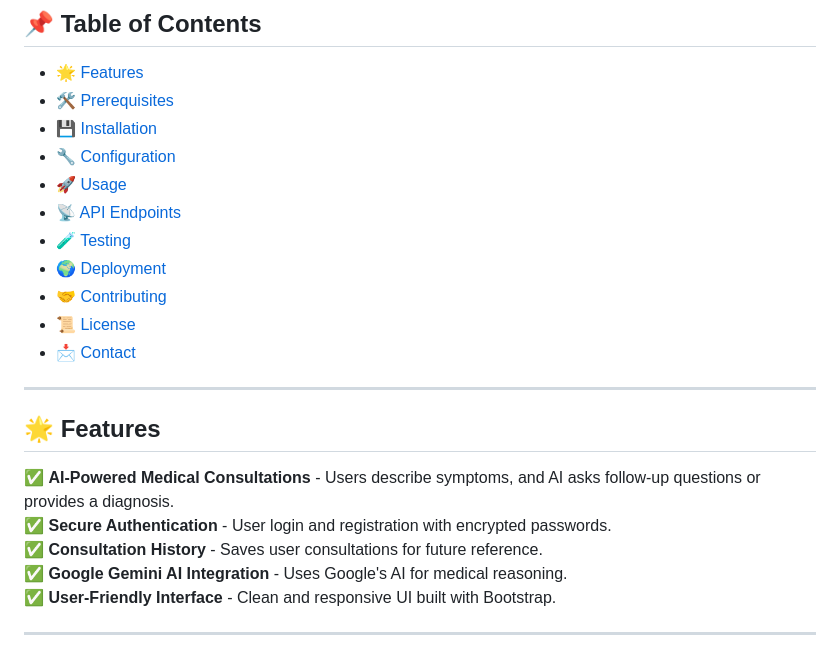
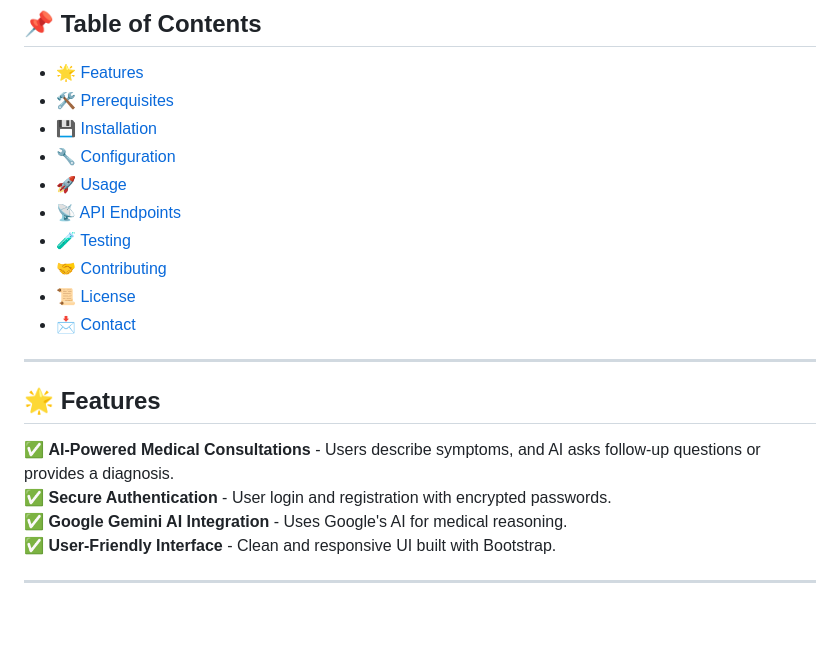
Before and after one commit to palswayam5/CeraProject, a Markdown page: README.md, the part around the change. Rendered like a GitHub page; blank space fills up the shorter version.

```diff
--- a/README.md
+++ b/README.md
@@ -17,7 +17,6 @@ It uses **Google's Gemini AI** to provide interactive medical consultations, fol
 - [🚀 Usage](#-usage)
 - [📡 API Endpoints](#-api-endpoints)
 - [🧪 Testing](#-testing)
-- [🌍 Deployment](#-deployment)
 - [🤝 Contributing](#-contributing)
 - [📜 License](#-license)
 - [📩 Contact](#-contact)
@@ -27,7 +26,6 @@ It uses **Google's Gemini AI** to provide interactive medical consultations, fol
 ## 🌟 Features
 ✅ **AI-Powered Medical Consultations** - Users describe symptoms, and AI asks follow-up questions or provides a diagnosis.
 ✅ **Secure Authentication** - User login and registration with encrypted passwords.
-✅ **Consultation History** - Saves user consultations for future reference.
 ✅ **Google Gemini AI Integration** - Uses Google's AI for medical reasoning.
 ✅ **User-Friendly Interface** - Clean and responsive UI built with Bootstrap.
 
```
